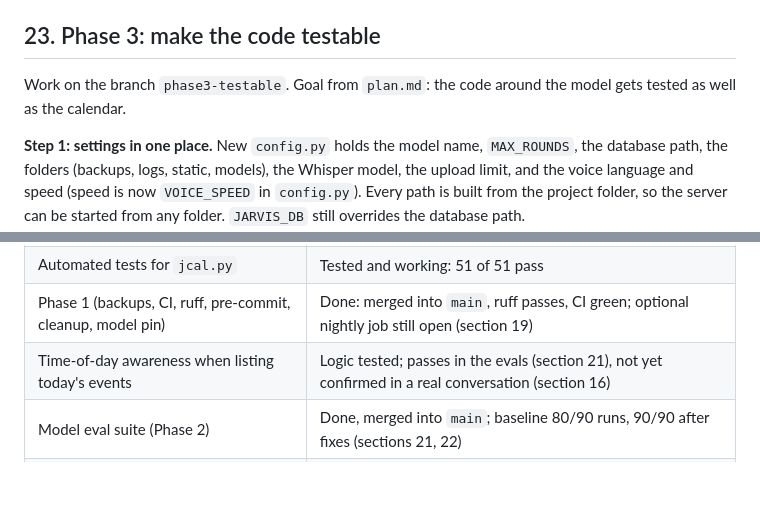
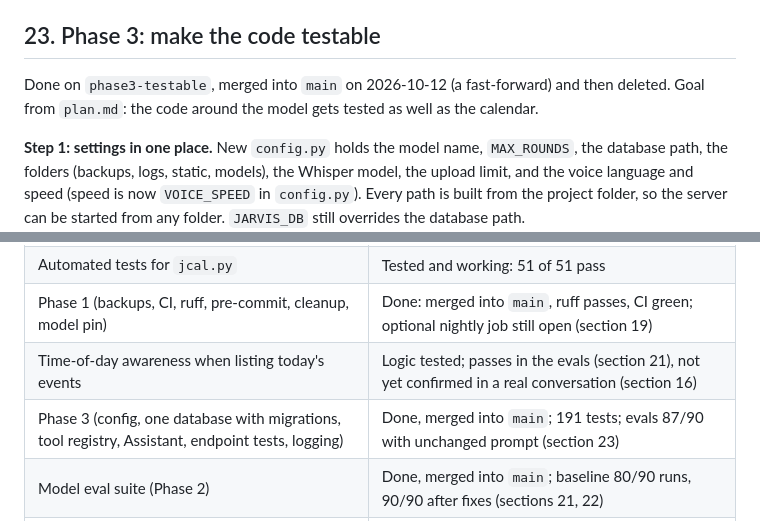
Before and after one commit to ForcedWings2005/J.A.R.V.I.S., a Markdown page: CHANGELOG.md, 2 parts joined by grey strips. GitHub-like rendering; blank space fills up the shorter version.

Commit message:
Record Phase 3 merge in changelog
Co-Authored-By: Claude Opus 5.5 <noreply@anthropic.com>

```diff
--- a/CHANGELOG.md
+++ b/CHANGELOG.md
@@ -344,7 +344,7 @@ Done on `phase2-evals`, which was merged into `main` on 2026-10-12 (a fast-forwa
 
 ## 23. Phase 3: make the code testable
 
-Work on the branch `phase3-testable`. Goal from `plan.md`: the code around the model gets tested as well as the calendar.
+Done on `phase3-testable`, merged into `main` on 2026-10-12 (a fast-forward) and then deleted. Goal from `plan.md`: the code around the model gets tested as well as the calendar.
 
 **Step 1: settings in one place.** New `config.py` holds the model name, `MAX_ROUNDS`, the database path, the folders (backups, logs, static, models), the Whisper model, the upload limit, and the voice language and speed (speed is now `VOICE_SPEED` in `config.py`). Every path is built from the project folder, so the server can be started from any folder. `JARVIS_DB` still overrides the database path.
 
@@ -401,6 +401,7 @@ Work on the branch `phase3-testable`. Goal from `plan.md`: the code around the m
 | Automated tests for `jcal.py` | Tested and working: 51 of 51 pass |
 | Phase 1 (backups, CI, ruff, pre-commit, cleanup, model pin) | Done: merged into `main`, ruff passes, CI green; optional nightly job still open (section 19) |
 | Time-of-day awareness when listing today's events | Logic tested; passes in the evals (section 21), not yet confirmed in a real conversation (section 16) |
+| Phase 3 (config, one database with migrations, tool registry, Assistant, endpoint tests, logging) | Done, merged into `main`; 191 tests; evals 87/90 with unchanged prompt (section 23) |
 | Model eval suite (Phase 2) | Done, merged into `main`; baseline 80/90 runs, 90/90 after fixes (sections 21, 22) |
 | Decimals in speech | Fixed and tested against Kokoro's phonemes; not yet heard in a real conversation (section 22) |
 
```
